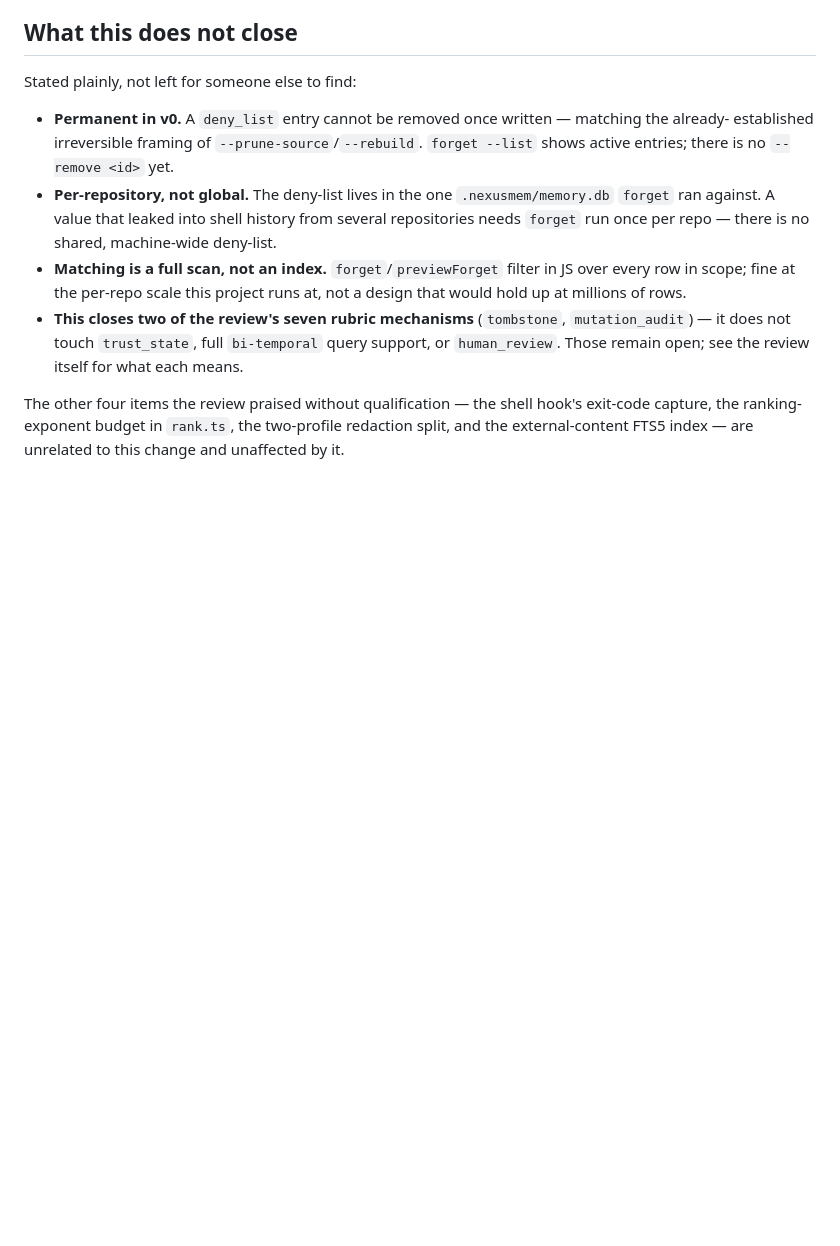
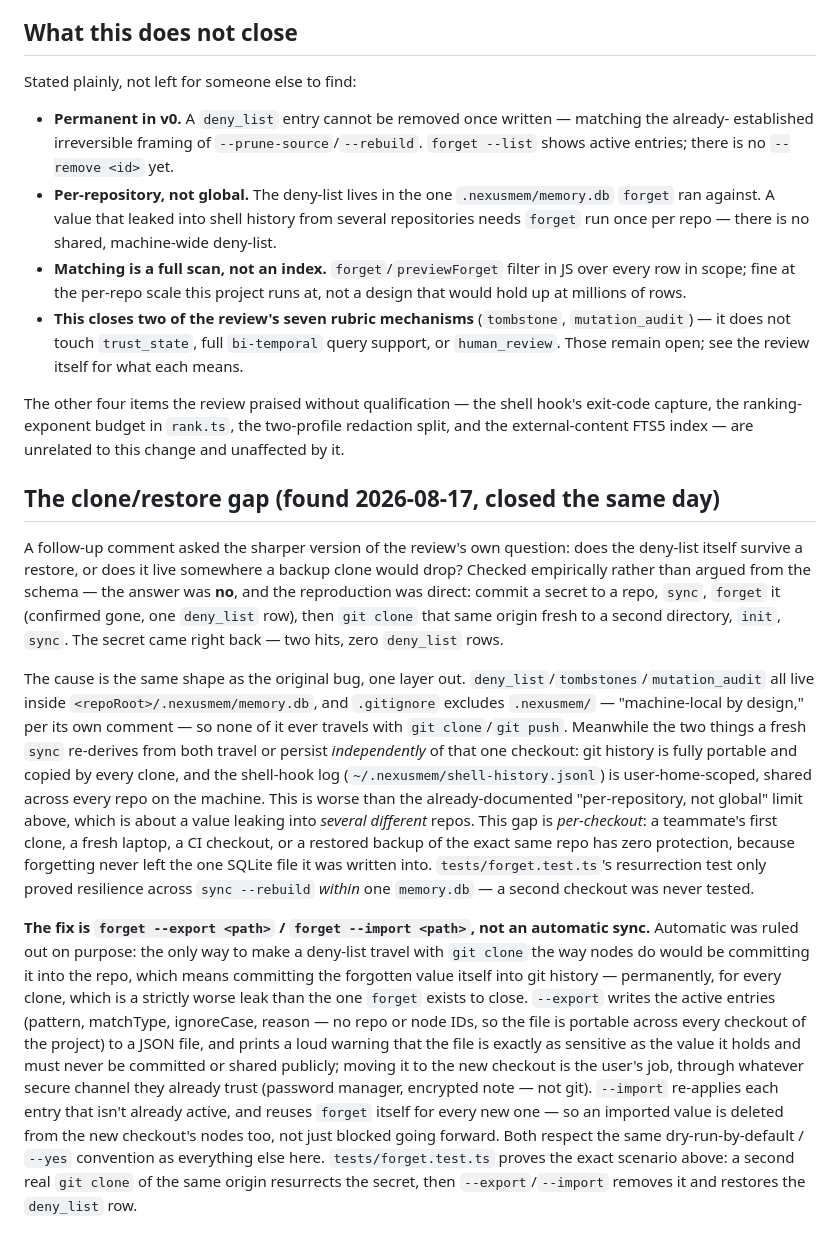
Before and after one commit to yaminbakoh4-dot/NexusMem, a Markdown page: docs/forget-mechanism.md, the part around the change. GitHub-like rendering; blank space fills up the shorter version.

```diff
--- a/docs/forget-mechanism.md
+++ b/docs/forget-mechanism.md
@@ -68,3 +68,38 @@ Stated plainly, not left for someone else to find:
 The other four items the review praised without qualification — the shell hook's exit-code capture,
 the ranking-exponent budget in `rank.ts`, the two-profile redaction split, and the external-content FTS5
 index — are unrelated to this change and unaffected by it.
+
+## The clone/restore gap (found 2026-08-17, closed the same day)
+
+A follow-up comment asked the sharper version of the review's own question: does the deny-list itself
+survive a restore, or does it live somewhere a backup clone would drop? Checked empirically rather than
+argued from the schema — the answer was **no**, and the reproduction was direct: commit a secret to a
+repo, `sync`, `forget` it (confirmed gone, one `deny_list` row), then `git clone` that same origin fresh
+to a second directory, `init`, `sync`. The secret came right back — two hits, zero `deny_list` rows.
+
+The cause is the same shape as the original bug, one layer out. `deny_list`/`tombstones`/`mutation_audit`
+all live inside `<repoRoot>/.nexusmem/memory.db`, and `.gitignore` excludes `.nexusmem/` — "machine-local
+by design," per its own comment — so none of it ever travels with `git clone`/`git push`. Meanwhile the
+two things a fresh `sync` re-derives from both travel or persist *independently* of that one checkout:
+git history is fully portable and copied by every clone, and the shell-hook log
+(`~/.nexusmem/shell-history.jsonl`) is user-home-scoped, shared across every repo on the machine. This is
+worse than the already-documented "per-repository, not global" limit above, which is about a value
+leaking into *several different* repos. This gap is *per-checkout*: a teammate's first clone, a fresh
+laptop, a CI checkout, or a restored backup of the exact same repo has zero protection, because forgetting
+never left the one SQLite file it was written into. `tests/forget.test.ts`'s resurrection test only
+proved resilience across `sync --rebuild` *within* one `memory.db` — a second checkout was never tested.
+
+**The fix is `forget --export <path>` / `forget --import <path>`, not an automatic sync.** Automatic
+was ruled out on purpose: the only way to make a deny-list travel with `git clone` the way nodes do
+would be committing it into the repo, which means committing the forgotten value itself into git
+history — permanently, for every clone, which is a strictly worse leak than the one `forget` exists to
+close. `--export` writes the active entries (pattern, matchType, ignoreCase, reason — no repo or node
+IDs, so the file is portable across every checkout of the project) to a JSON file, and prints a loud
+warning that the file is exactly as sensitive as the value it holds and must never be committed or
+shared publicly; moving it to the new checkout is the user's job, through whatever secure channel they
+already trust (password manager, encrypted note — not git). `--import` re-applies each entry that isn't
+already active, and reuses `forget` itself for every new one — so an imported value is deleted from the
+new checkout's nodes too, not just blocked going forward. Both respect the same dry-run-by-default /
+`--yes` convention as everything else here. `tests/forget.test.ts` proves the exact scenario above: a
+second real `git clone` of the same origin resurrects the secret, then `--export`/`--import` removes it
+and restores the `deny_list` row.
```
Also changed, not shown: CHANGELOG.md (+13 -0 lines), README.md (+12 -2 lines).
